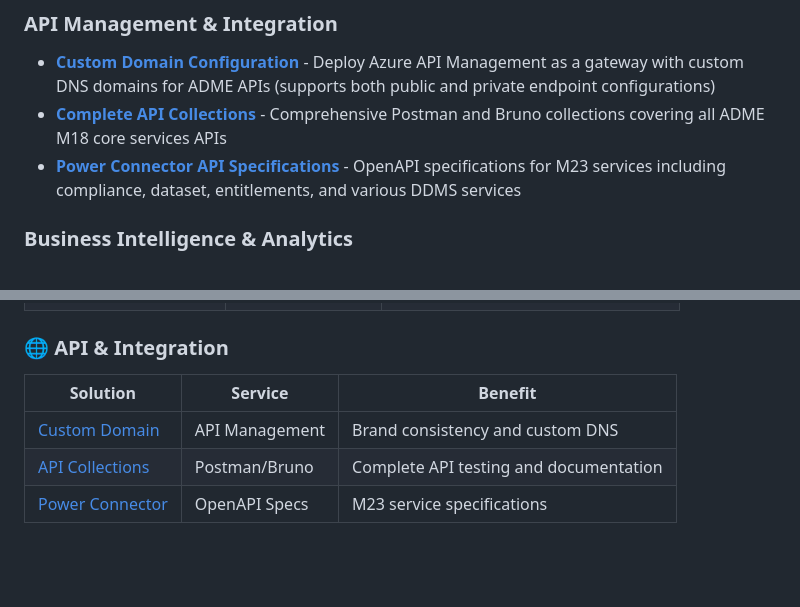
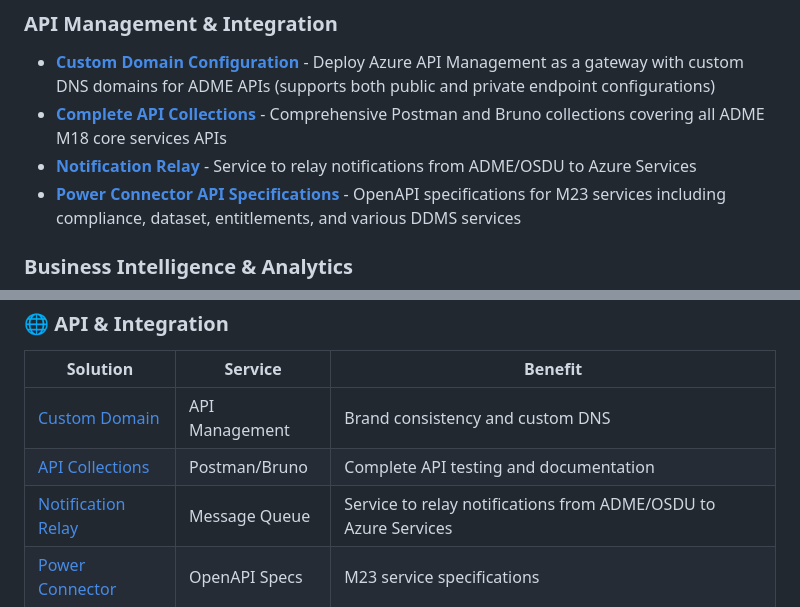
Before and after one commit to EirikHaughom/ADME, a Markdown page: readme.md, 2 parts joined by grey strips. Drawn GitHub-style; blank space fills up the shorter version.

Commit message:
Add Notification Relay service to README

```diff
--- a/readme.md
+++ b/readme.md
@@ -24,6 +24,7 @@ This repository contains comprehensive guides, tools, and solutions for deployin
 
 - **[Custom Domain Configuration](/Guides/Custom%20Domain/)** - Deploy Azure API Management as a gateway with custom DNS domains for ADME APIs (supports both public and private endpoint configurations)
 - **[Complete API Collections](/Guides/Postman%20Collection/)** - Comprehensive Postman and Bruno collections covering all ADME M18 core services APIs
+- **[Notification Relay](https://github.com/EirikHaughom/adme-notification-relay)** - Service to relay notifications from ADME/OSDU to Azure Services
 - **[Power Connector API Specifications](/Guides/Power%20Connector/)** - OpenAPI specifications for M23 services including compliance, dataset, entitlements, and various DDMS services
 
 ### Business Intelligence & Analytics
@@ -60,6 +61,7 @@ This repository contains comprehensive guides, tools, and solutions for deployin
 |----------|---------|---------|
 | [Custom Domain](/Guides/Custom%20Domain/) | API Management | Brand consistency and custom DNS |
 | [API Collections](/Guides/Postman%20Collection/) | Postman/Bruno | Complete API testing and documentation |
+| [Notification Relay](https://github.com/EirikHaughom/adme-notification-relay) | Message Queue | Service to relay notifications from ADME/OSDU to Azure Services |
 | [Power Connector](/Guides/Power%20Connector/) | OpenAPI Specs | M23 service specifications |
 
 ### 📊 Analytics & Visualization
```
